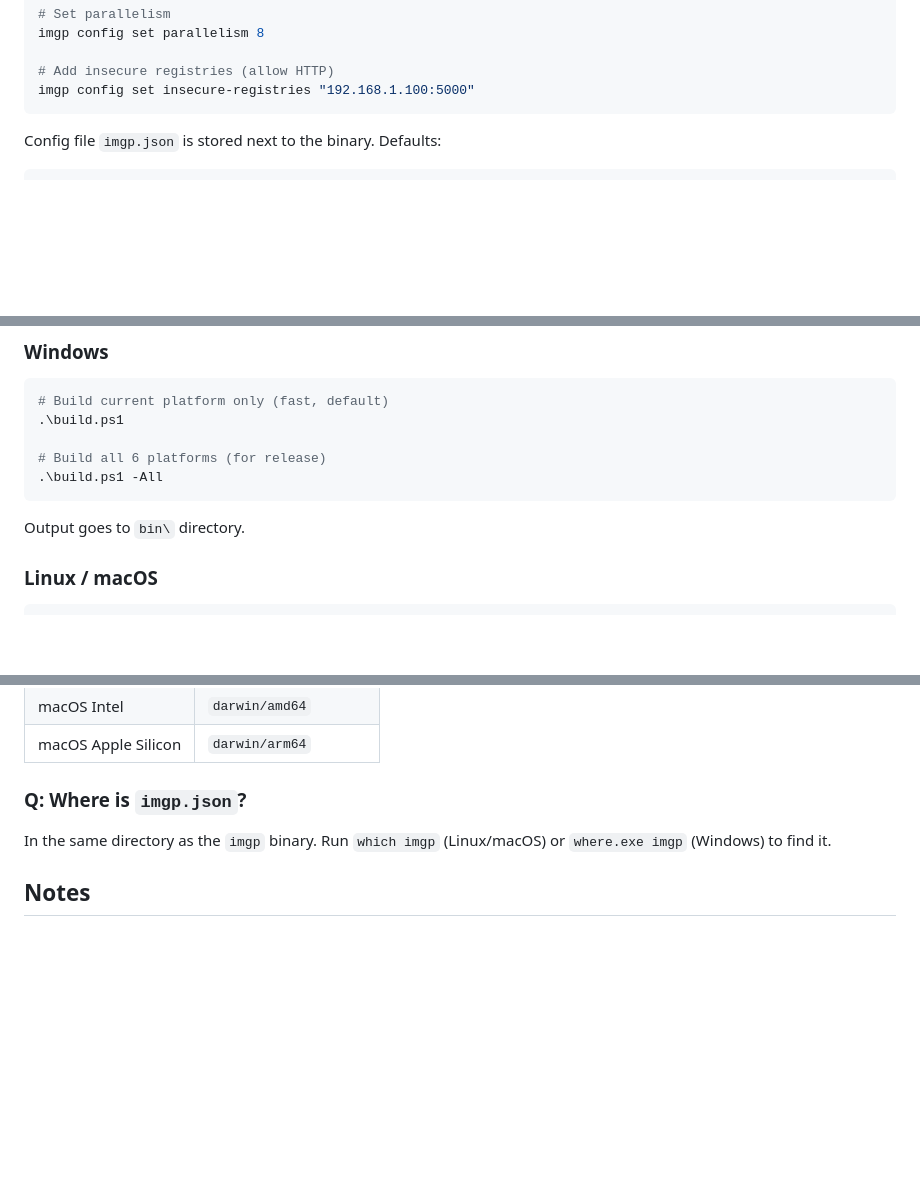
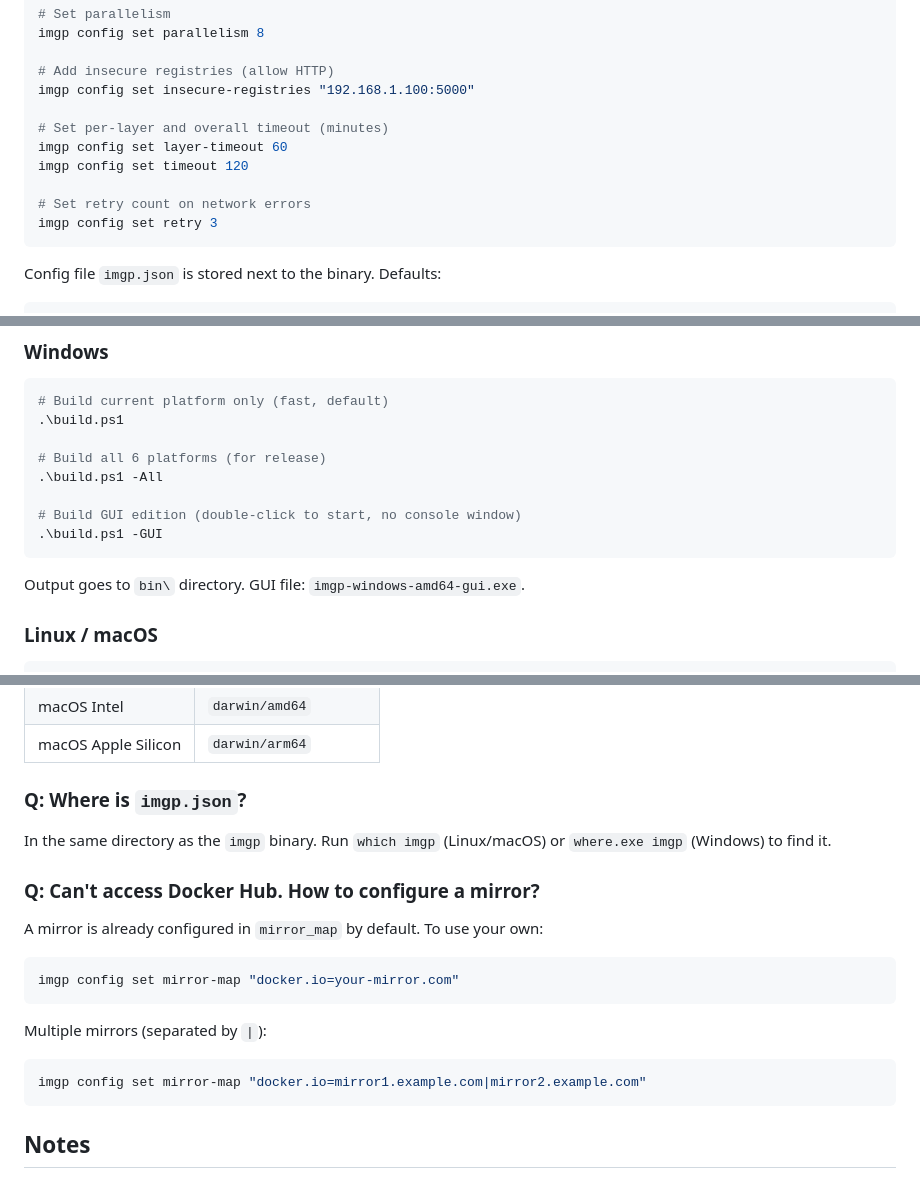
Before and after one commit to AspartameJ/imgp, a Markdown page: README_EN.md, 3 parts joined by grey strips. GitHub-like rendering; blank space fills up the shorter version.

Commit message:
docs: fix version cmd, add GUI build docs, complete config/FAQ examples

````diff
--- a/README_EN.md
+++ b/README_EN.md
@@ -164,6 +164,13 @@ imgp config set parallelism 8
 
 # Add insecure registries (allow HTTP)
 imgp config set insecure-registries "192.168.1.100:5000"
+
+# Set per-layer and overall timeout (minutes)
+imgp config set layer-timeout 60
+imgp config set timeout 120
+
+# Set retry count on network errors
+imgp config set retry 3
 ```
 
 Config file `imgp.json` is stored next to the binary. Defaults:
@@ -231,9 +238,12 @@ With multiple layers:
 
 # Build all 6 platforms (for release)
 .\build.ps1 -All
+
+# Build GUI edition (double-click to start, no console window)
+.\build.ps1 -GUI
 ```
 
-Output goes to `bin\` directory.
+Output goes to `bin\` directory. GUI file: `imgp-windows-amd64-gui.exe`.
 
 ### Linux / macOS
 
@@ -346,6 +356,20 @@ Format: `os/arch` or `os/arch/variant`
 
 In the same directory as the `imgp` binary. Run `which imgp` (Linux/macOS) or `where.exe imgp` (Windows) to find it.
 
+### Q: Can't access Docker Hub. How to configure a mirror?
+
+A mirror is already configured in `mirror_map` by default. To use your own:
+
+```bash
+imgp config set mirror-map "docker.io=your-mirror.com"
+```
+
+Multiple mirrors (separated by `|`):
+
+```bash
+imgp config set mirror-map "docker.io=mirror1.example.com|mirror2.example.com"
+```
+
 ## Notes
 
 - **Mirror format**: no `https://` prefix needed (e.g., `docker.m.daocloud.io`)
````
Also changed, not shown: other parts of README_EN.md (+2 -2 lines), README.md (+21 -13 lines).
